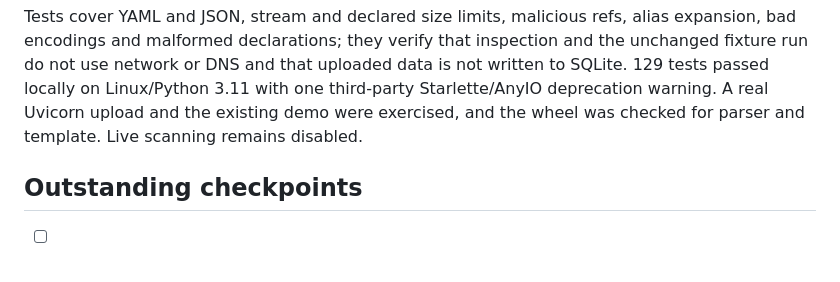
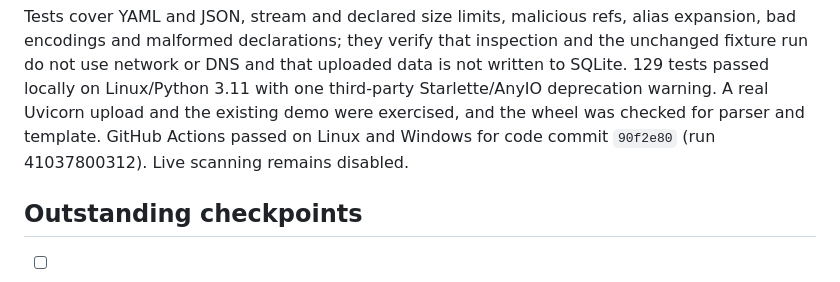
Before and after one commit to Ace-095/Hackfusion_30102026, a Markdown page: docs/DECISIONS.md, the part around the change. Drawn GitHub-style.

Commit message:
Record OpenAPI inspection CI results
Co-authored-by: arena-agent <297053741+arena-agent@users.noreply.github.com>

```diff
--- a/docs/DECISIONS.md
+++ b/docs/DECISIONS.md
@@ -242,7 +242,8 @@ and the unchanged fixture run do not use network or DNS and that uploaded data i
 not written to SQLite. 129 tests passed locally on Linux/Python 3.11 with one
 third-party Starlette/AnyIO deprecation warning. A real Uvicorn upload and the
 existing demo were exercised, and the wheel was checked for parser and template.
-Live scanning remains disabled.
+GitHub Actions passed on Linux and Windows for code commit `90f2e80`
+(run 41037800312). Live scanning remains disabled.
 
 ## Outstanding checkpoints
 
```
